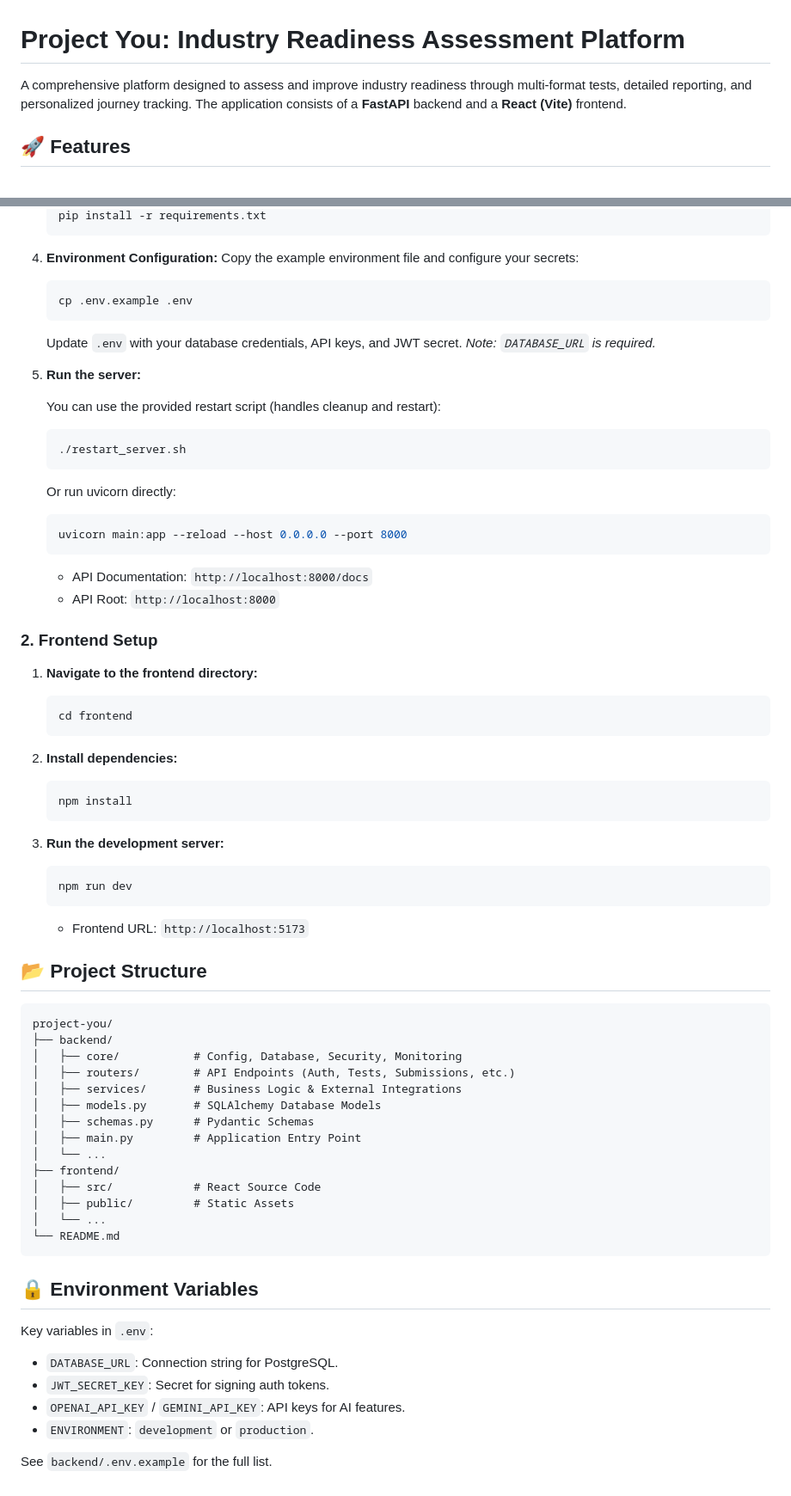
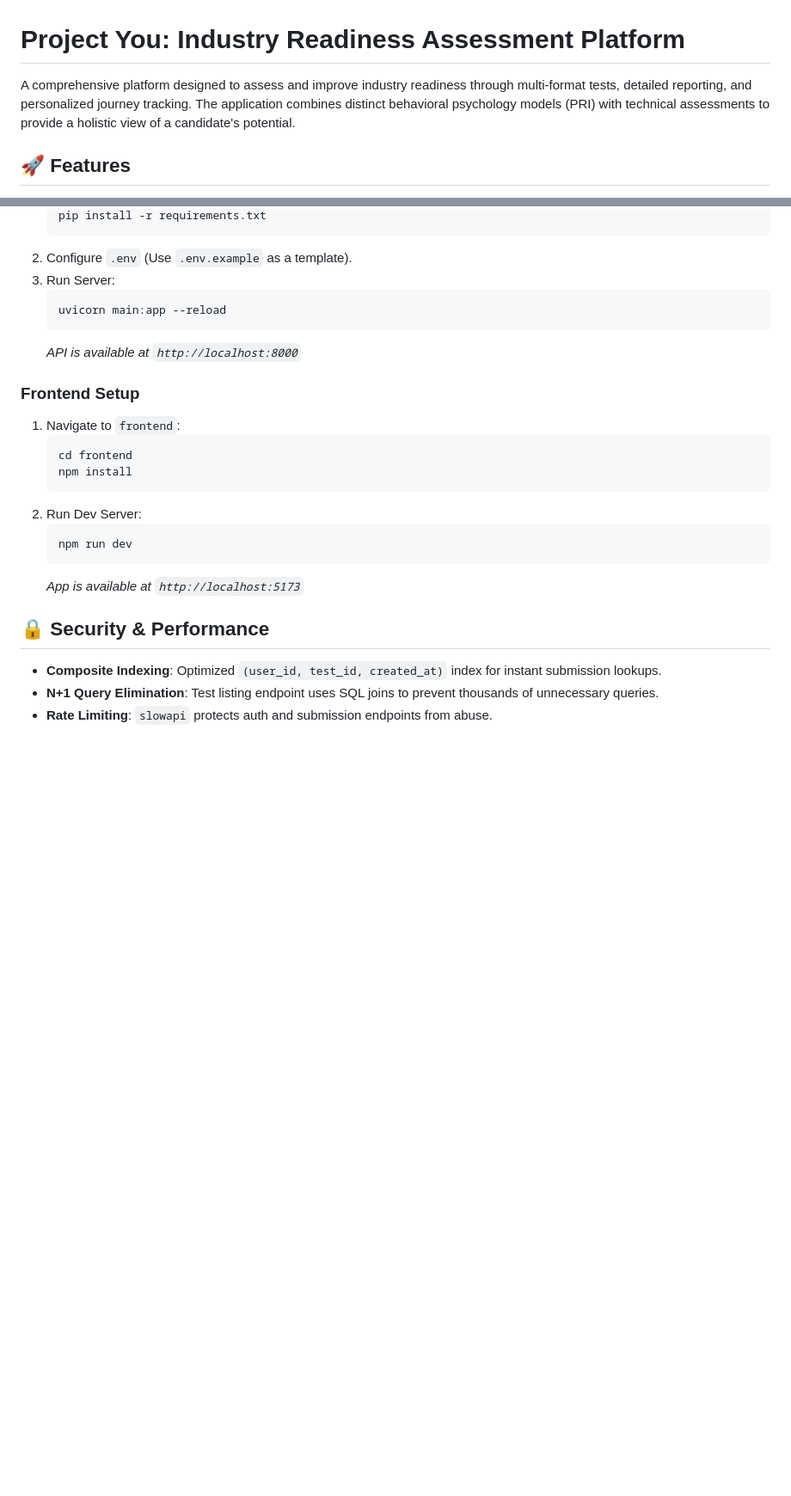
Before and after one commit to ladhanaman/Project-you, a Markdown page: README.md, 2 parts joined by grey strips. Shown at 86% size. GitHub-like rendering; blank space fills up the shorter version.

````diff
--- a/README.md
+++ b/README.md
@@ -1,6 +1,6 @@
 # Project You: Industry Readiness Assessment Platform
 
-A comprehensive platform designed to assess and improve industry readiness through multi-format tests, detailed reporting, and personalized journey tracking. The application consists of a **FastAPI** backend and a **React (Vite)** frontend.
+A comprehensive platform designed to assess and improve industry readiness through multi-format tests, detailed reporting, and personalized journey tracking. The application combines distinct behavioral psychology models (PRI) with technical assessments to provide a holistic view of a candidate's potential.
 
 ## 🚀 Features
 
@@ -57,73 +112,25 @@ A comprehensive platform designed to assess and improve industry readiness throu
     pip install -r requirements.txt
     ```
+2.  Configure `.env` (Use `.env.example` as a template).
+3.  Run Server:
+    ```bash
+    uvicorn main:app --reload
+    ```
+    *API is available at `http://localhost:8000`*
 
-4.  **Environment Configuration:**
-    Copy the example environment file and configure your secrets:
-    ```bash
-    cp .env.example .env
-    ```
-    Update `.env` with your database credentials, API keys, and JWT secret.
-    *Note: `DATABASE_URL` is required.*
-
-5.  **Run the server:**
-
-    You can use the provided restart script (handles cleanup and restart):
-    ```bash
-    ./restart_server.sh
-    ```
-
-    Or run uvicorn directly:
-    ```bash
-    uvicorn main:app --reload --host 0.0.0.0 --port 8000
-    ```
-
-    - API Documentation: `http://localhost:8000/docs`
-    - API Root: `http://localhost:8000`
-
-### 2. Frontend Setup
-
-1.  **Navigate to the frontend directory:**
+### Frontend Setup
+1.  Navigate to `frontend`:
     ```bash
     cd frontend
-    ```
-
-2.  **Install dependencies:**
-    ```bash
     npm install
     ```
-
-3.  **Run the development server:**
+2.  Run Dev Server:
     ```bash
     npm run dev
     ```
+    *App is available at `http://localhost:5173`*
 
-    - Frontend URL: `http://localhost:5173`
-
-## 📂 Project Structure
-
-```
-project-you/
-├── backend/
-│   ├── core/           # Config, Database, Security, Monitoring
-│   ├── routers/        # API Endpoints (Auth, Tests, Submissions, etc.)
-│   ├── services/       # Business Logic & External Integrations
-│   ├── models.py       # SQLAlchemy Database Models
-│   ├── schemas.py      # Pydantic Schemas
-│   ├── main.py         # Application Entry Point
-│   └── ...
-├── frontend/
-│   ├── src/            # React Source Code
-│   ├── public/         # Static Assets
-│   └── ...
-└── README.md
-```
-
-## 🔒 Environment Variables
-
-Key variables in `.env`:
-- `DATABASE_URL`: Connection string for PostgreSQL.
-- `JWT_SECRET_KEY`: Secret for signing auth tokens.
-- `OPENAI_API_KEY` / `GEMINI_API_KEY`: API keys for AI features.
-- `ENVIRONMENT`: `development` or `production`.
-
-See `backend/.env.example` for the full list.
+## 🔒 Security & Performance
+-   **Composite Indexing**: Optimized `(user_id, test_id, created_at)` index for instant submission lookups.
+-   **N+1 Query Elimination**: Test listing endpoint uses SQL joins to prevent thousands of unnecessary queries.
+-   **Rate Limiting**: `slowapi` protects auth and submission endpoints from abuse.
````
Also changed, not shown: other parts of README.md (+90 -35 lines).
